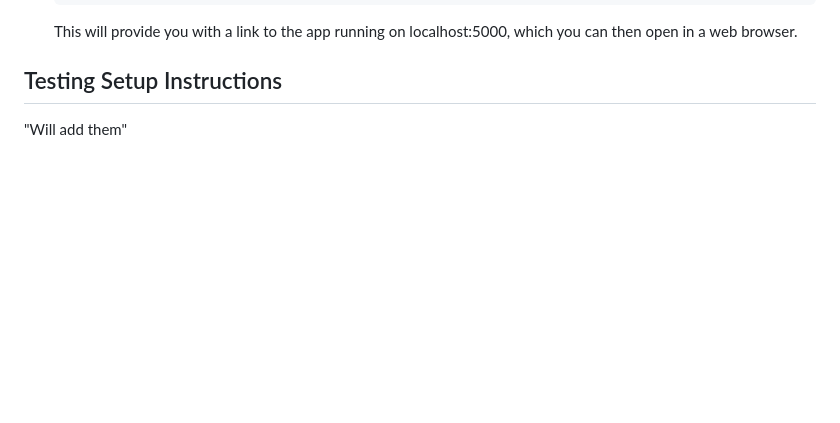
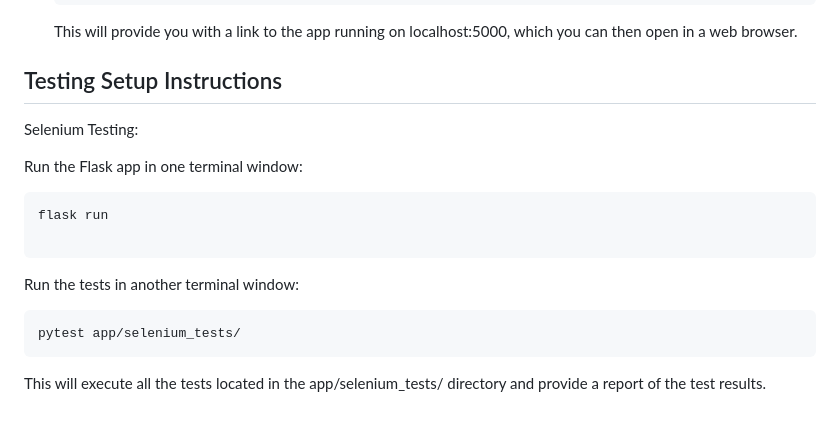
Before and after one commit to Manishv005/AgileWebDevProject35, a Markdown page: README.md, the part around the change. Drawn GitHub-style; blank space fills up the shorter version.

````diff
--- a/README.md
+++ b/README.md
@@ -202,4 +202,15 @@ PuzzleMe is deployed on local server which can be accessed after running the app
     This will provide you with a link to the app running on localhost:5000, which you can then open in a web browser.
 
 ## Testing Setup Instructions
-"Will add them"
+Selenium Testing:
+
+Run the Flask app in one terminal window:
+```
+flask run
+
+```
+Run the tests in another terminal window:
+```
+pytest app/selenium_tests/
+```
+This will execute all the tests located in the app/selenium_tests/ directory and provide a report of the test results.
````
